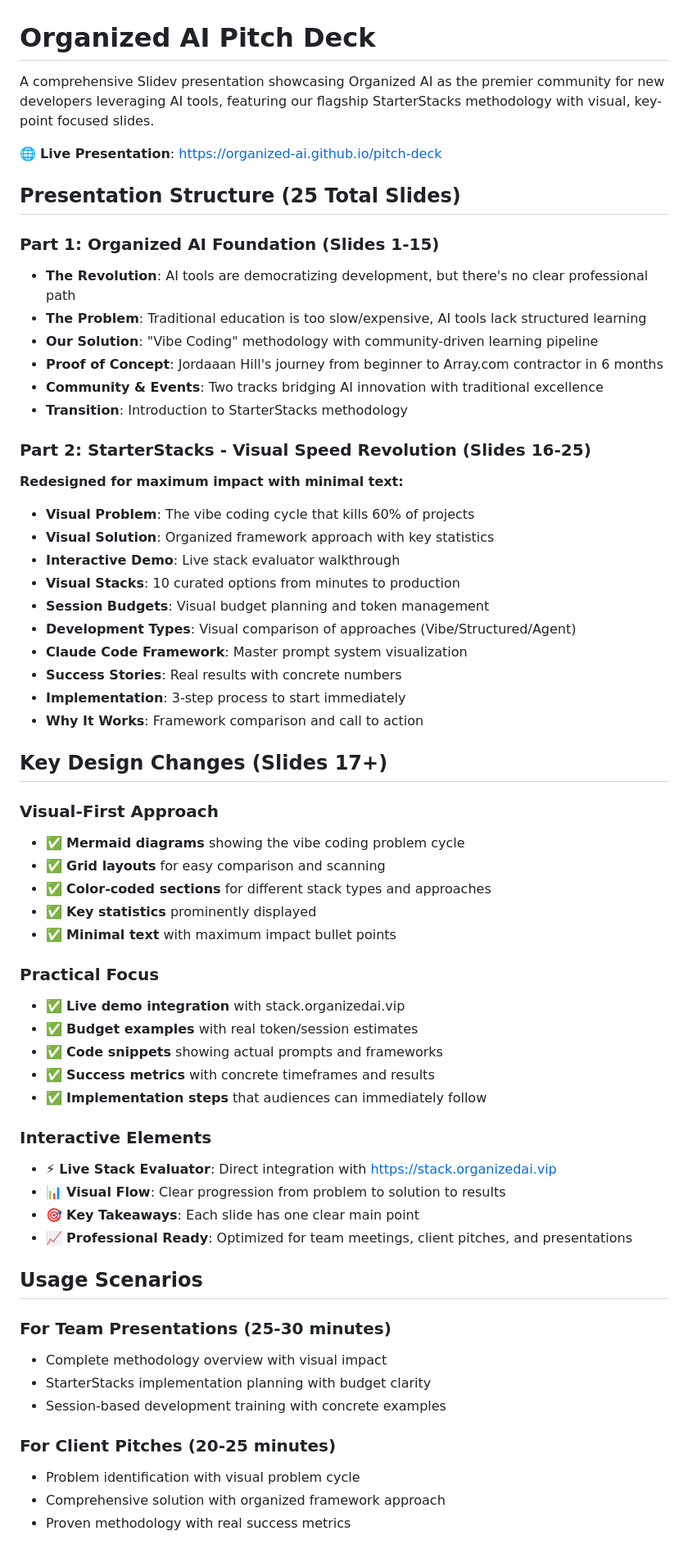
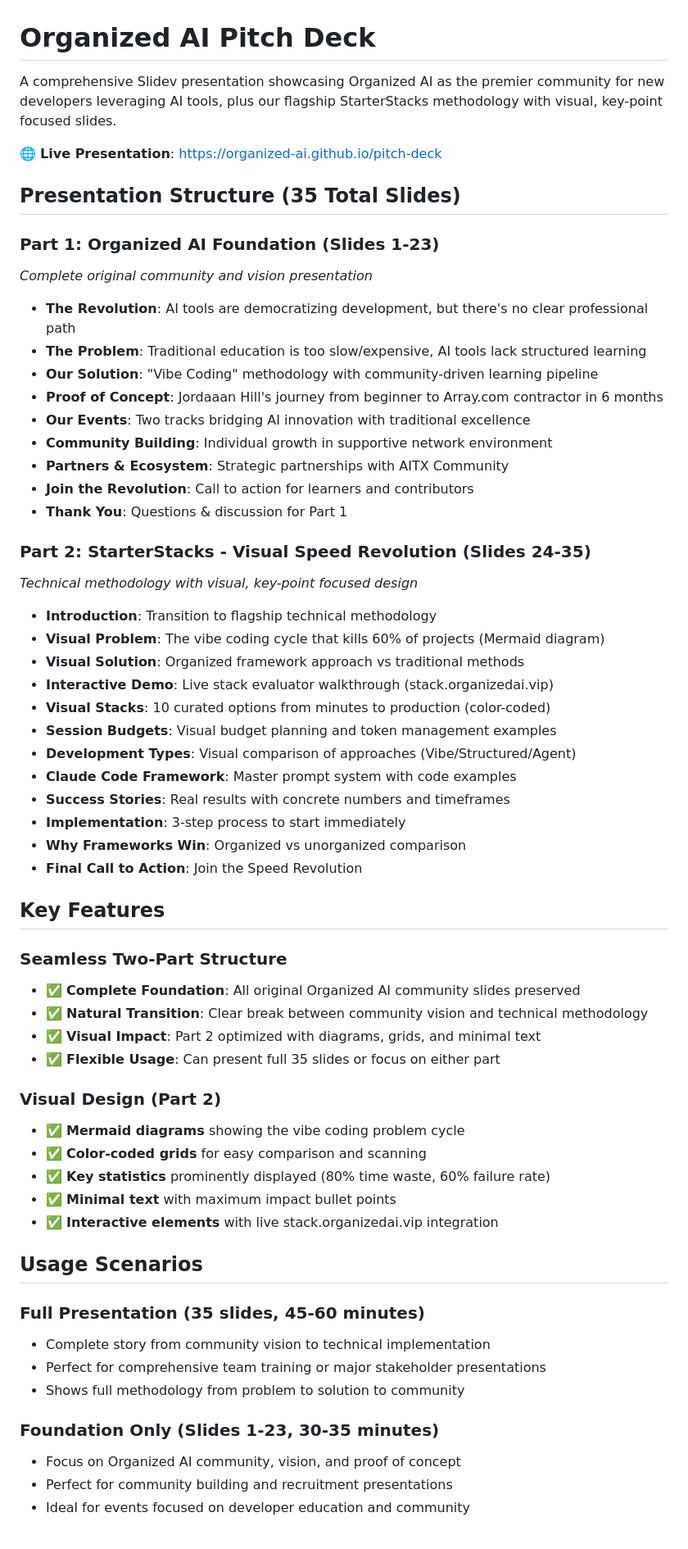
Before and after one commit to Organized-AI/pitch-deck, a Markdown page: README.md, the part around the change printed below. Shown: that part at 82% size. Drawn GitHub-style.

```diff
--- a/README.md
+++ b/README.md
@@ -1,64 +1,64 @@
 # Organized AI Pitch Deck
 
-A comprehensive Slidev presentation showcasing Organized AI as the premier community for new developers leveraging AI tools, featuring our flagship StarterStacks methodology with visual, key-point focused slides.
+A comprehensive Slidev presentation showcasing Organized AI as the premier community for new developers leveraging AI tools, plus our flagship StarterStacks methodology with visual, key-point focused slides.
 
 🌐 **Live Presentation**: https://organized-ai.github.io/pitch-deck
 
-## Presentation Structure (25 Total Slides)
+## Presentation Structure (35 Total Slides)
 
-### **Part 1: Organized AI Foundation (Slides 1-15)**
+### **Part 1: Organized AI Foundation (Slides 1-23)**
+*Complete original community and vision presentation*
+
 - **The Revolution**: AI tools are democratizing development, but there's no clear professional path
 - **The Problem**: Traditional education is too slow/expensive, AI tools lack structured learning
 - **Our Solution**: "Vibe Coding" methodology with community-driven learning pipeline
 - **Proof of Concept**: Jordaaan Hill's journey from beginner to Array.com contractor in 6 months
-- **Community & Events**: Two tracks bridging AI innovation with traditional excellence
-- **Transition**: Introduction to StarterStacks methodology
+- **Our Events**: Two tracks bridging AI innovation with traditional excellence
+- **Community Building**: Individual growth in supportive network environment
+- **Partners & Ecosystem**: Strategic partnerships with AITX Community
+- **Join the Revolution**: Call to action for learners and contributors
+- **Thank You**: Questions & discussion for Part 1
 
-### **Part 2: StarterStacks - Visual Speed Revolution (Slides 16-25)**
-**Redesigned for maximum impact with minimal text:**
+### **Part 2: StarterStacks - Visual Speed Revolution (Slides 24-35)**
+*Technical methodology with visual, key-point focused design*
 
-- **Visual Problem**: The vibe coding cycle that kills 60% of projects
-- **Visual Solution**: Organized framework approach with key statistics
-- **Interactive Demo**: Live stack evaluator walkthrough
-- **Visual Stacks**: 10 curated options from minutes to production
-- **Session Budgets**: Visual budget planning and token management
+- **Introduction**: Transition to flagship technical methodology
+- **Visual Problem**: The vibe coding cycle that kills 60% of projects (Mermaid diagram)
+- **Visual Solution**: Organized framework approach vs traditional methods
+- **Interactive Demo**: Live stack evaluator walkthrough (stack.organizedai.vip)
+- **Visual Stacks**: 10 curated options from minutes to production (color-coded)
+- **Session Budgets**: Visual budget planning and token management examples
 - **Development Types**: Visual comparison of approaches (Vibe/Structured/Agent)
-- **Claude Code Framework**: Master prompt system visualization
-- **Success Stories**: Real results with concrete numbers
+- **Claude Code Framework**: Master prompt system with code examples
+- **Success Stories**: Real results with concrete numbers and timeframes
 - **Implementation**: 3-step process to start immediately
-- **Why It Works**: Framework comparison and call to action
+- **Why Frameworks Win**: Organized vs unorganized comparison
+- **Final Call to Action**: Join the Speed Revolution
 
-## Key Design Changes (Slides 17+)
+## Key Features
 
-### **Visual-First Approach**
+### **Seamless Two-Part Structure**
+- ✅ **Complete Foundation**: All original Organized AI community slides preserved
+- ✅ **Natural Transition**: Clear break between community vision and technical methodology
+- ✅ **Visual Impact**: Part 2 optimized with diagrams, grids, and minimal text
+- ✅ **Flexible Usage**: Can present full 35 slides or focus on either part
+
+### **Visual Design (Part 2)**
 - ✅ **Mermaid diagrams** showing the vibe coding problem cycle
-- ✅ **Grid layouts** for easy comparison and scanning
-- ✅ **Color-coded sections** for different stack types and approaches
-- ✅ **Key statistics** prominently displayed
+- ✅ **Color-coded grids** for easy comparison and scanning
+- ✅ **Key statistics** prominently displayed (80% time waste, 60% failure rate)
 - ✅ **Minimal text** with maximum impact bullet points
-
-### **Practical Focus**
-- ✅ **Live demo integration** with stack.organizedai.vip
-- ✅ **Budget examples** with real token/session estimates
-- ✅ **Code snippets** showing actual prompts and frameworks
-- ✅ **Success metrics** with concrete timeframes and results
-- ✅ **Implementation steps** that audiences can immediately follow
-
-### **Interactive Elements**
-- ⚡ **Live Stack Evaluator**: Direct integration with https://stack.organizedai.vip
-- 📊 **Visual Flow**: Clear progression from problem to solution to results
-- 🎯 **Key Takeaways**: Each slide has one clear main point
-- 📈 **Professional Ready**: Optimized for team meetings, client pitches, and presentations
+- ✅ **Interactive elements** with live stack.organizedai.vip integration
 
 ## Usage Scenarios
 
-### **For Team Presentations (25-30 minutes)**
-- Complete methodology overview with visual impact
-- StarterStacks implementation planning with budget clarity
-- Session-based development training with concrete examples
+### **Full Presentation (35 slides, 45-60 minutes)**
+- Complete story from community vision to technical implementation
+- Perfect for comprehensive team training or major stakeholder presentations
+- Shows full methodology from problem to solution to community
 
-### **For Client Pitches (20-25 minutes)**
-- Problem identification with visual problem cycle
-- Comprehensive solution with organized framework approach
-- Proven methodology with real success metrics
+### **Foundation Only (Slides 1-23, 30-35 minutes)**
+- Focus on Organized AI community, vision, and proof of concept
+- Perfect for community building and recruitment presentations
+- Ideal for events focused on developer education and community
 
```
Also changed, not shown: other parts of README.md (+13 -7 lines), slides.md (+209 -27 lines).
